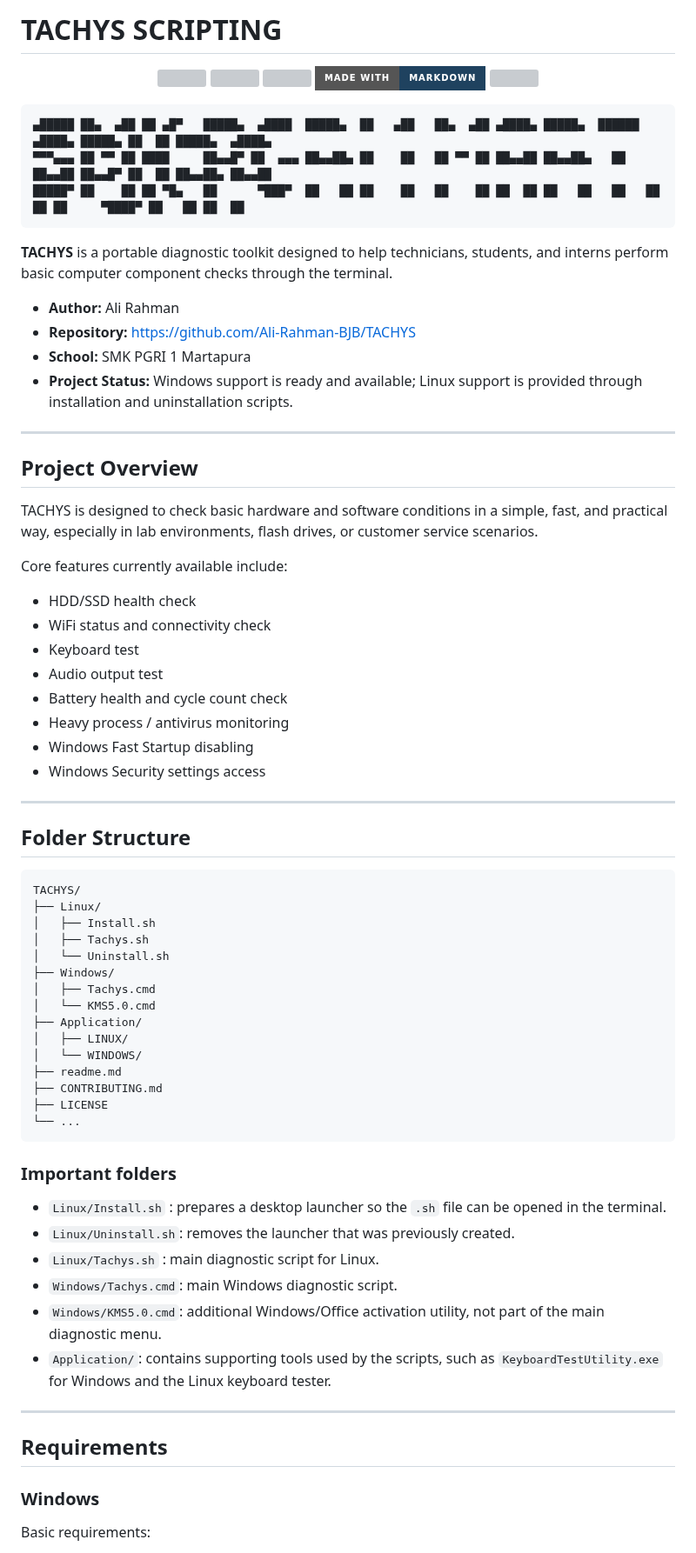
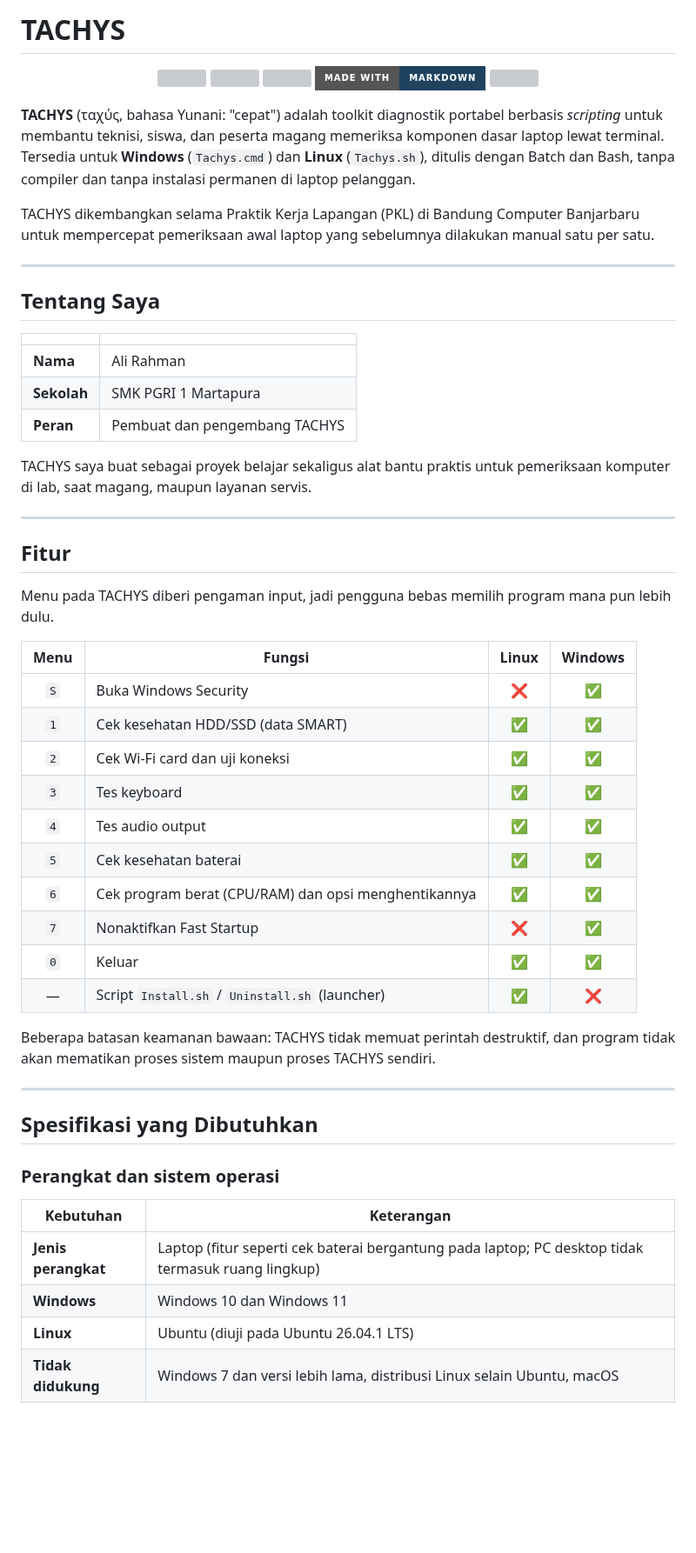
Before and after one commit to Ali-Rahman-BJB/TACHYS, a Markdown page: readme.md, the part around one of its changes. Shown at 87% size. Drawn GitHub-style; badges without logos; blank space fills up the shorter version; grey boxes are pictures that could not be loaded.

````diff
--- a/readme.md
+++ b/readme.md
@@ -1,4 +1,4 @@
-# TACHYS SCRIPTING
+# TACHYS
 
 <div align="center">
     <p>
@@ -10,72 +10,53 @@
     </p>
 </div>
 
-```text
-▄█████ ██▄  ▄██ ██ ▄█▀   █████▄  ▄████  █████▄  ██   ▄██   ██▄  ▄██ ▄████▄ █████▄  ██████ ▄████▄ █████▄ ██  ██ █████▄  ▄████▄
-▀▀▀▄▄▄ ██ ▀▀ ██ ████     ██▄▄█▀ ██  ▄▄▄ ██▄▄██▄ ██    ██   ██ ▀▀ ██ ██▄▄██ ██▄▄██▄   ██   ██▄▄██ ██▄▄█▀ ██  ██ ██▄▄██▄ ██▄▄██
-█████▀ ██    ██ ██ ▀█▄   ██      ▀███▀  ██   ██ ██    ██   ██    ██ ██  ██ ██   ██   ██   ██  ██ ██     ▀████▀ ██   ██ ██  ██
-```
+**TACHYS** (ταχύς, bahasa Yunani: "cepat") adalah toolkit diagnostik portabel berbasis *scripting* untuk membantu teknisi, siswa, dan peserta magang memeriksa komponen dasar laptop lewat terminal. Tersedia untuk **Windows** (`Tachys.cmd`) dan **Linux** (`Tachys.sh`), ditulis dengan Batch dan Bash, tanpa compiler dan tanpa instalasi permanen di laptop pelanggan.
 
-**TACHYS** is a portable diagnostic toolkit designed to help technicians, students, and interns perform basic computer component checks through the terminal.
-
-* **Author:** Ali Rahman
-* **Repository:** https://github.com/Ali-Rahman-BJB/TACHYS
-* **School:** SMK PGRI 1 Martapura
-* **Project Status:** Windows support is ready and available; Linux support is provided through installation and uninstallation scripts.
+TACHYS dikembangkan selama Praktik Kerja Lapangan (PKL) di Bandung Computer Banjarbaru untuk mempercepat pemeriksaan awal laptop yang sebelumnya dilakukan manual satu per satu.
 
 ---
 
-## Project Overview
+## Tentang Saya
 
-TACHYS is designed to check basic hardware and software conditions in a simple, fast, and practical way, especially in lab environments, flash drives, or customer service scenarios.
+| | |
+|---|---|
+| **Nama** | Ali Rahman |
+| **Sekolah** | SMK PGRI 1 Martapura |
+| **Peran** | Pembuat dan pengembang TACHYS |
 
-Core features currently available include:
-
-- HDD/SSD health check
-- WiFi status and connectivity check
-- Keyboard test
-- Audio output test
-- Battery health and cycle count check
-- Heavy process / antivirus monitoring
-- Windows Fast Startup disabling
-- Windows Security settings access
+TACHYS saya buat sebagai proyek belajar sekaligus alat bantu praktis untuk pemeriksaan komputer di lab, saat magang, maupun layanan servis.
 
 ---
 
-## Folder Structure
+## Fitur
 
-```text
-TACHYS/
-├── Linux/
-│   ├── Install.sh
-│   ├── Tachys.sh
-│   └── Uninstall.sh
-├── Windows/
-│   ├── Tachys.cmd
-│   └── KMS5.0.cmd
-├── Application/
-│   ├── LINUX/
-│   └── WINDOWS/
-├── readme.md
-├── CONTRIBUTING.md
-├── LICENSE
-└── ...
-```
+Menu pada TACHYS diberi pengaman input, jadi pengguna bebas memilih program mana pun lebih dulu.
 
-### Important folders
+| Menu | Fungsi | Linux | Windows |
+|:---:|---|:---:|:---:|
+| `S` | Buka Windows Security | ❌ | ✅ |
+| `1` | Cek kesehatan HDD/SSD (data SMART) | ✅ | ✅ |
+| `2` | Cek Wi-Fi card dan uji koneksi | ✅ | ✅ |
+| `3` | Tes keyboard | ✅ | ✅ |
+| `4` | Tes audio output | ✅ | ✅ |
+| `5` | Cek kesehatan baterai | ✅ | ✅ |
+| `6` | Cek program berat (CPU/RAM) dan opsi menghentikannya | ✅ | ✅ |
+| `7` | Nonaktifkan Fast Startup | ❌ | ✅ |
+| `0` | Keluar | ✅ | ✅ |
+| — | Script `Install.sh` / `Uninstall.sh` (launcher) | ✅ | ❌ |
 
-- `Linux/Install.sh`  : prepares a desktop launcher so the `.sh` file can be opened in the terminal.
-- `Linux/Uninstall.sh`: removes the launcher that was previously created.
-- `Linux/Tachys.sh`   : main diagnostic script for Linux.
-- `Windows/Tachys.cmd`: main Windows diagnostic script.
-- `Windows/KMS5.0.cmd`: additional Windows/Office activation utility, not part of the main diagnostic menu.
-- `Application/`: contains supporting tools used by the scripts, such as `KeyboardTestUtility.exe` for Windows and the Linux keyboard tester.
+Beberapa batasan keamanan bawaan: TACHYS tidak memuat perintah destruktif, dan program tidak akan mematikan proses sistem maupun proses TACHYS sendiri.
 
 ---
 
-## Requirements
+## Spesifikasi yang Dibutuhkan
 
-### Windows
+### Perangkat dan sistem operasi
 
-Basic requirements:
+| Kebutuhan | Keterangan |
+|---|---|
+| **Jenis perangkat** | Laptop (fitur seperti cek baterai bergantung pada laptop; PC desktop tidak termasuk ruang lingkup) |
+| **Windows** | Windows 10 dan Windows 11 |
+| **Linux** | Ubuntu (diuji pada Ubuntu 26.04.1 LTS) |
+| **Tidak didukung** | Windows 7 dan versi lebih lama, distribusi Linux selain Ubuntu, macOS |
 
````
Also changed, not shown: other parts of readme.md (+78 -97 lines), Windows.png (added).
